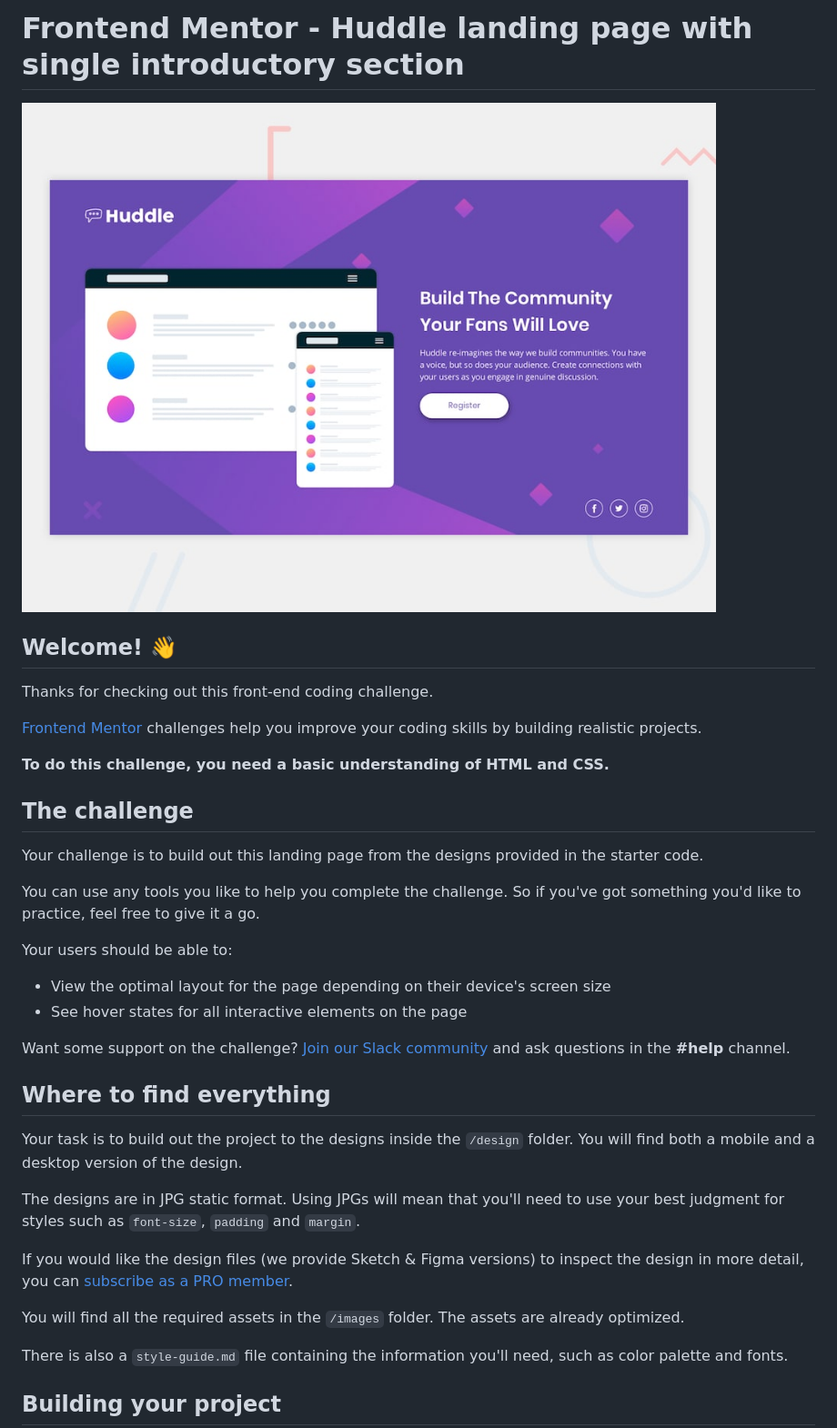
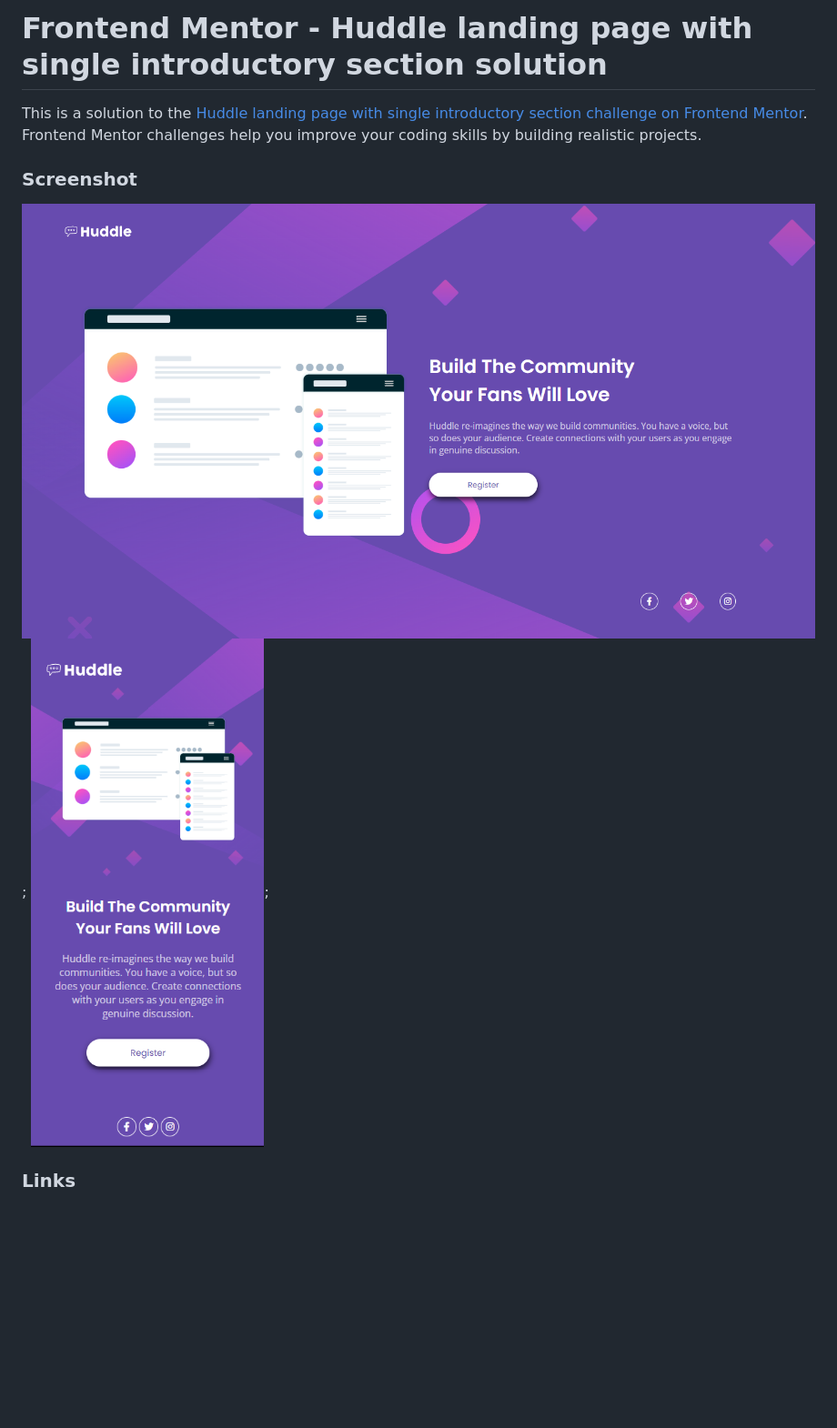
Before and after one commit to eyedent1ty/huddle-landing-page, a Markdown page: README.md, the part around the change printed below. Shown: that part at 91% size. Rendered like a GitHub page; pictures changed too: images/desktop-result.png (added), images/mobile-result.png (added); blank space fills up the shorter version.

```diff
--- a/README.md
+++ b/README.md
@@ -1,39 +1,11 @@
-# Frontend Mentor - Huddle landing page with single introductory section
+# Frontend Mentor - Huddle landing page with single introductory section solution
 
-![Design preview for the Huddle landing page with single introductory section](./design/desktop-preview.jpg)
+This is a solution to the [Huddle landing page with single introductory section challenge on Frontend Mentor](https://www.frontendmentor.io/challenges/huddle-landing-page-with-a-single-introductory-section-B_2Wvxgi0). Frontend Mentor challenges help you improve your coding skills by building realistic projects.
 
-## Welcome! 👋
+### Screenshot
 
-Thanks for checking out this front-end coding challenge.
+![Final output for this challenge](/images/desktop-result.png);
+![Final output for this challenge](/images/mobile-result.png);
 
-[Frontend Mentor](https://www.frontendmentor.io) challenges help you improve your coding skills by building realistic projects.
+### Links
 
-**To do this challenge, you need a basic understanding of HTML and CSS.**
-
-## The challenge
-
-Your challenge is to build out this landing page from the designs provided in the starter code.
-
-You can use any tools you like to help you complete the challenge. So if you've got something you'd like to practice, feel free to give it a go.
-
-Your users should be able to:
-
-- View the optimal layout for the page depending on their device's screen size
-- See hover states for all interactive elements on the page
-
-Want some support on the challenge? [Join our Slack community](https://www.frontendmentor.io/slack) and ask questions in the **#help** channel.
-
-## Where to find everything
-
-Your task is to build out the project to the designs inside the `/design` folder. You will find both a mobile and a desktop version of the design.
-
-The designs are in JPG static format. Using JPGs will mean that you'll need to use your best judgment for styles such as `font-size`, `padding` and `margin`.
-
-If you would like the design files (we provide Sketch & Figma versions) to inspect the design in more detail, you can [subscribe as a PRO member](https://www.frontendmentor.io/pro).
-
-You will find all the required assets in the `/images` folder. The assets are already optimized.
-
-There is also a `style-guide.md` file containing the information you'll need, such as color palette and fonts.
-
-## Building your project
-
```
Also changed, not shown: other parts of README.md (+2 -53 lines).
